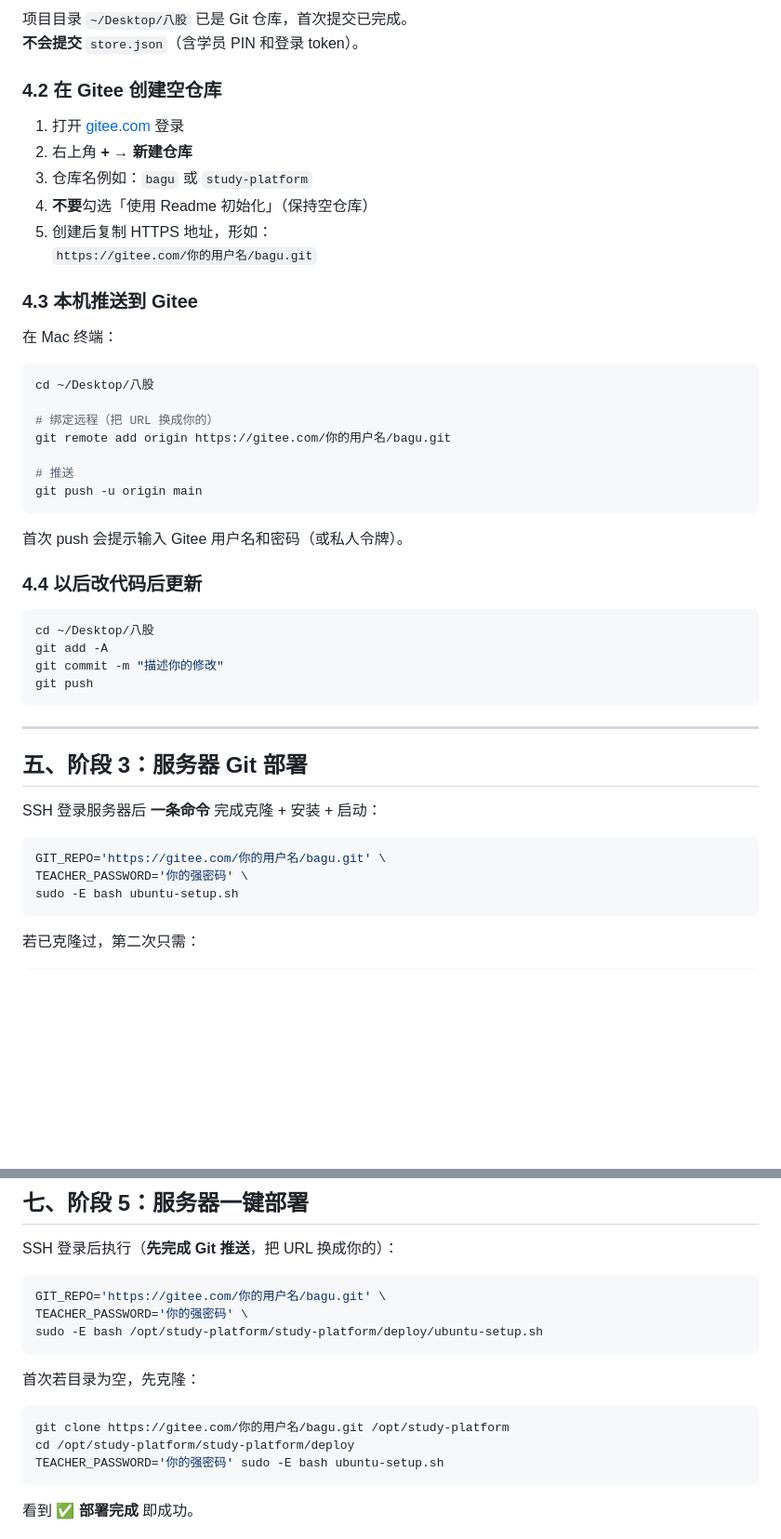
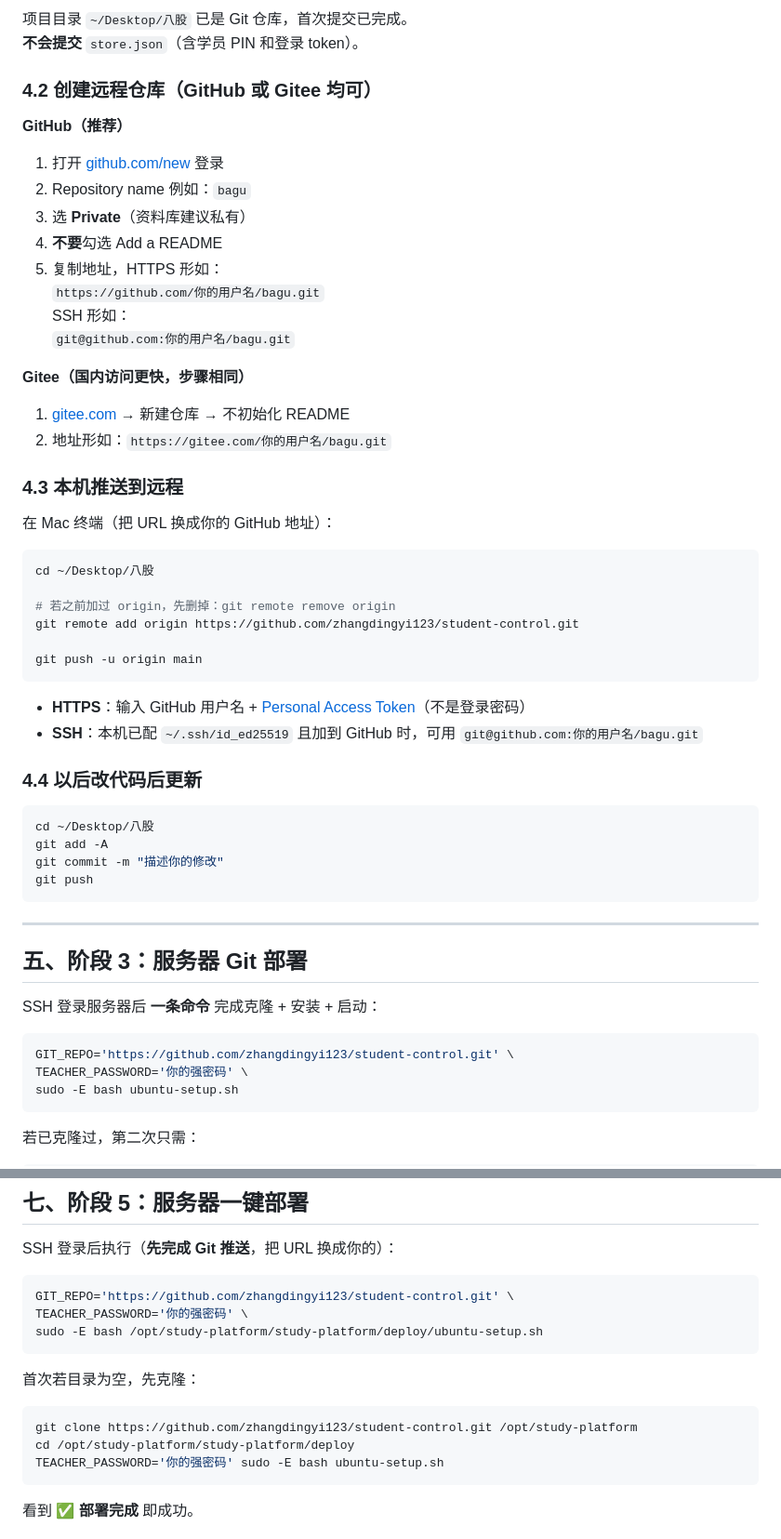
Before and after one commit to zhangdingyi123/student-control, a Markdown page: study-platform/deploy/DEPLOY.md, 2 parts joined by grey strips. Shown at 93% size. GitHub-like rendering; blank space fills up the shorter version.

Commit message:
文档：填入 GitHub 仓库地址 student-control
Co-authored-by: Cursor <cursoragent@cursor.com>

````diff
--- a/study-platform/deploy/DEPLOY.md
+++ b/study-platform/deploy/DEPLOY.md
@@ -89,30 +89,39 @@ ping 185egugn.cn
 项目目录 `~/Desktop/八股` 已是 Git 仓库，首次提交已完成。
 **不会提交** `store.json`（含学员 PIN 和登录 token）。
 
-### 4.2 在 Gitee 创建空仓库
+### 4.2 创建远程仓库（GitHub 或 Gitee 均可）
 
-1. 打开 [gitee.com](https://gitee.com) 登录
-2. 右上角 **+** → **新建仓库**
-3. 仓库名例如：`bagu` 或 `study-platform`
-4. **不要**勾选「使用 Readme 初始化」（保持空仓库）
-5. 创建后复制 HTTPS 地址，形如：
-   `https://gitee.com/你的用户名/bagu.git`
+**GitHub（推荐）**
 
-### 4.3 本机推送到 Gitee
+1. 打开 [github.com/new](https://github.com/new) 登录
+2. Repository name 例如：`bagu`
+3. 选 **Private**（资料库建议私有）
+4. **不要**勾选 Add a README
+5. 复制地址，HTTPS 形如：
+   `https://github.com/你的用户名/bagu.git`
+   SSH 形如：
+   `git@github.com:你的用户名/bagu.git`
 
-在 Mac 终端：
+**Gitee（国内访问更快，步骤相同）**
+
+1. [gitee.com](https://gitee.com) → 新建仓库 → 不初始化 README
+2. 地址形如：`https://gitee.com/你的用户名/bagu.git`
+
+### 4.3 本机推送到远程
+
+在 Mac 终端（把 URL 换成你的 GitHub 地址）：
 
 ```bash
 cd ~/Desktop/八股
 
-# 绑定远程（把 URL 换成你的）
-git remote add origin https://gitee.com/你的用户名/bagu.git
+# 若之前加过 origin，先删掉：git remote remove origin
+git remote add origin https://github.com/zhangdingyi123/student-control.git
 
-# 推送
 git push -u origin main
 ```
 
-首次 push 会提示输入 Gitee 用户名和密码（或私人令牌）。
+- **HTTPS**：输入 GitHub 用户名 + [Personal Access Token](https://github.com/settings/tokens)（不是登录密码）
+- **SSH**：本机已配 `~/.ssh/id_ed25519` 且加到 GitHub 时，可用 `git@github.com:你的用户名/bagu.git`
 
 ### 4.4 以后改代码后更新
 
@@ -130,7 +139,7 @@ git push
 SSH 登录服务器后 **一条命令** 完成克隆 + 安装 + 启动：
 
 ```bash
-GIT_REPO='https://gitee.com/你的用户名/bagu.git' \
+GIT_REPO='https://github.com/zhangdingyi123/student-control.git' \
 TEACHER_PASSWORD='你的强密码' \
 sudo -E bash ubuntu-setup.sh
 ```
@@ -169,7 +178,7 @@ rsync -avz --exclude 'node_modules' --exclude '.git' --exclude '.cursor' \
 SSH 登录后执行（**先完成 Git 推送**，把 URL 换成你的）：
 
 ```bash
-GIT_REPO='https://gitee.com/你的用户名/bagu.git' \
+GIT_REPO='https://github.com/zhangdingyi123/student-control.git' \
 TEACHER_PASSWORD='你的强密码' \
 sudo -E bash /opt/study-platform/study-platform/deploy/ubuntu-setup.sh
 ```
@@ -177,7 +186,7 @@ sudo -E bash /opt/study-platform/study-platform/deploy/ubuntu-setup.sh
 首次若目录为空，先克隆：
 
 ```bash
-git clone https://gitee.com/你的用户名/bagu.git /opt/study-platform
+git clone https://github.com/zhangdingyi123/student-control.git /opt/study-platform
 cd /opt/study-platform/study-platform/deploy
 TEACHER_PASSWORD='你的强密码' sudo -E bash ubuntu-setup.sh
 ```
````
